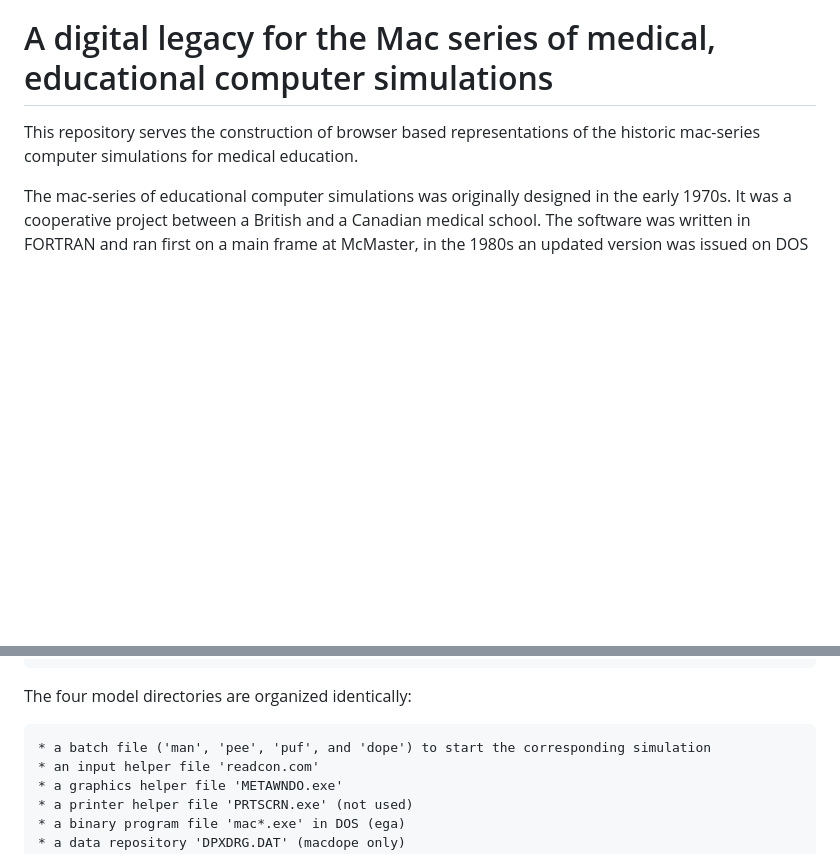
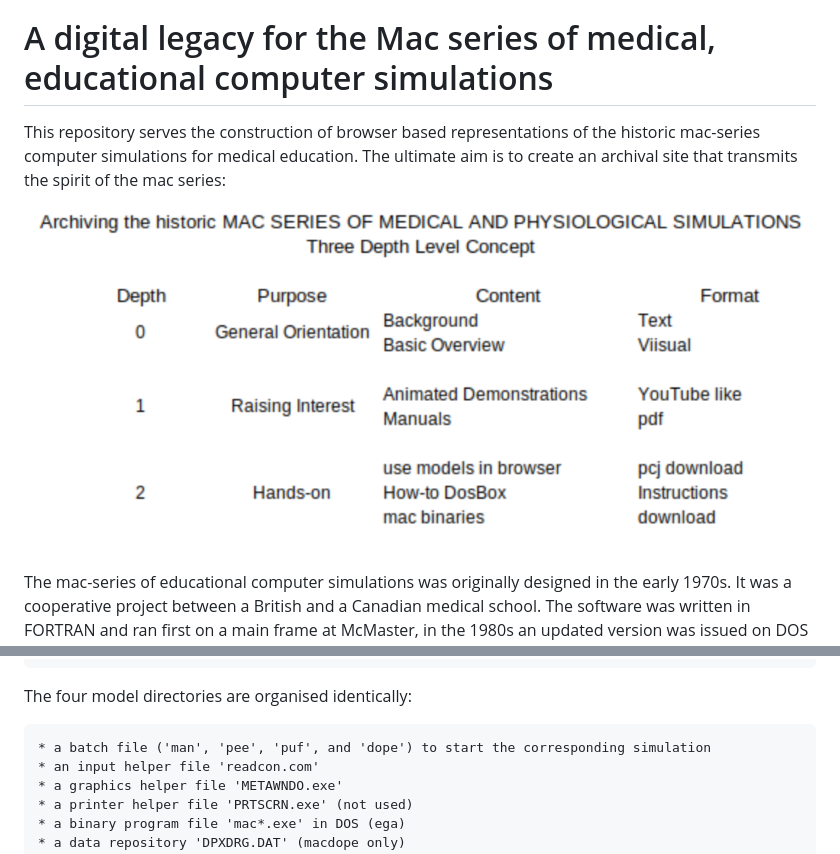
Before and after one commit to Papa-26/mac-series, a Markdown page: README.md, 2 parts joined by grey strips. Rendered like a GitHub page; pictures changed too: concept.png (added); blank space fills up the shorter version.

Commit message:
add concept

```diff
--- a/README.md
+++ b/README.md
@@ -1,5 +1,7 @@
 # A digital legacy for the Mac series of medical, educational computer simulations
-This repository serves the construction of browser based representations of the historic mac-series computer simulations for medical education.
+This repository serves the construction of browser based representations of the historic mac-series computer simulations for medical education. The ultimate aim is to create an archival site that transmits the spirit of the mac series:
+
+![concept outline](concept.png)
 
 The mac-series of educational computer simulations was originally designed in the early 1970s. It was a cooperative project between a British and a Canadian medical school. The software was written in FORTRAN and ran first on a main frame at McMaster, in the 1980s an updated version was issued on DOS at St. Bartholomew's. It was long before graphical user interfaces.
 
@@ -19,7 +21,7 @@ The repository contains:
         MacDope.pdf
     * demos
         MacDopeDemo.mp4 (quick and dirty OBSStudio animation)
-The four model directories are organized identically:
+The four model directories are organised identically:
 
     * a batch file ('man', 'pee', 'puf', and 'dope') to start the corresponding simulation
     * an input helper file 'readcon.com'
```
Also changed, not shown: 6 other files.
